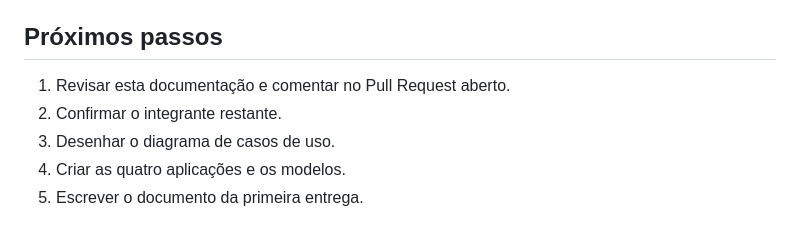
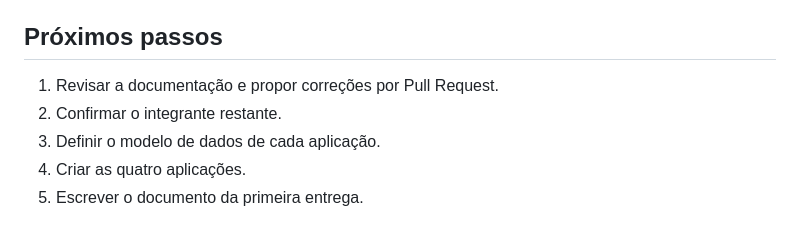
Before and after one commit to ataraxia-ppads/ataraxia-blog, a Markdown page: README.md, the part around the change. Rendered like a GitHub page.

Commit message:
docs: corrige próximos passos e a orientação de como comentar (#3)

```diff
--- a/README.md
+++ b/README.md
@@ -96,8 +96,8 @@ Para contribuir sem instalar nada, editando texto pelo navegador, veja o
 
 ## Próximos passos
 
-1. Revisar esta documentação e comentar no Pull Request aberto.
+1. Revisar a documentação e propor correções por Pull Request.
 2. Confirmar o integrante restante.
-3. Desenhar o diagrama de casos de uso.
-4. Criar as quatro aplicações e os modelos.
+3. Definir o modelo de dados de cada aplicação.
+4. Criar as quatro aplicações.
 5. Escrever o documento da primeira entrega.
```
Also changed, not shown: docs/design.md (+6 -2 lines).
